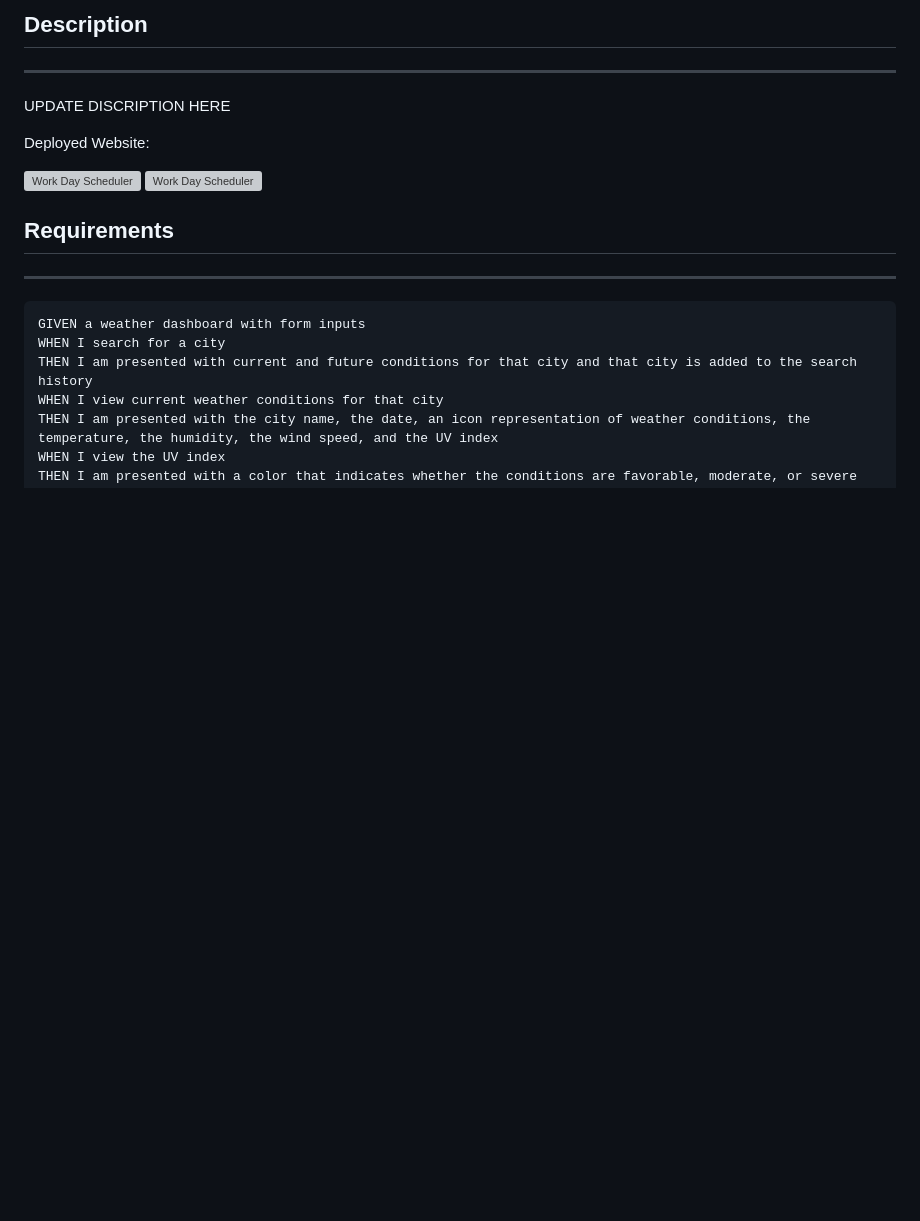
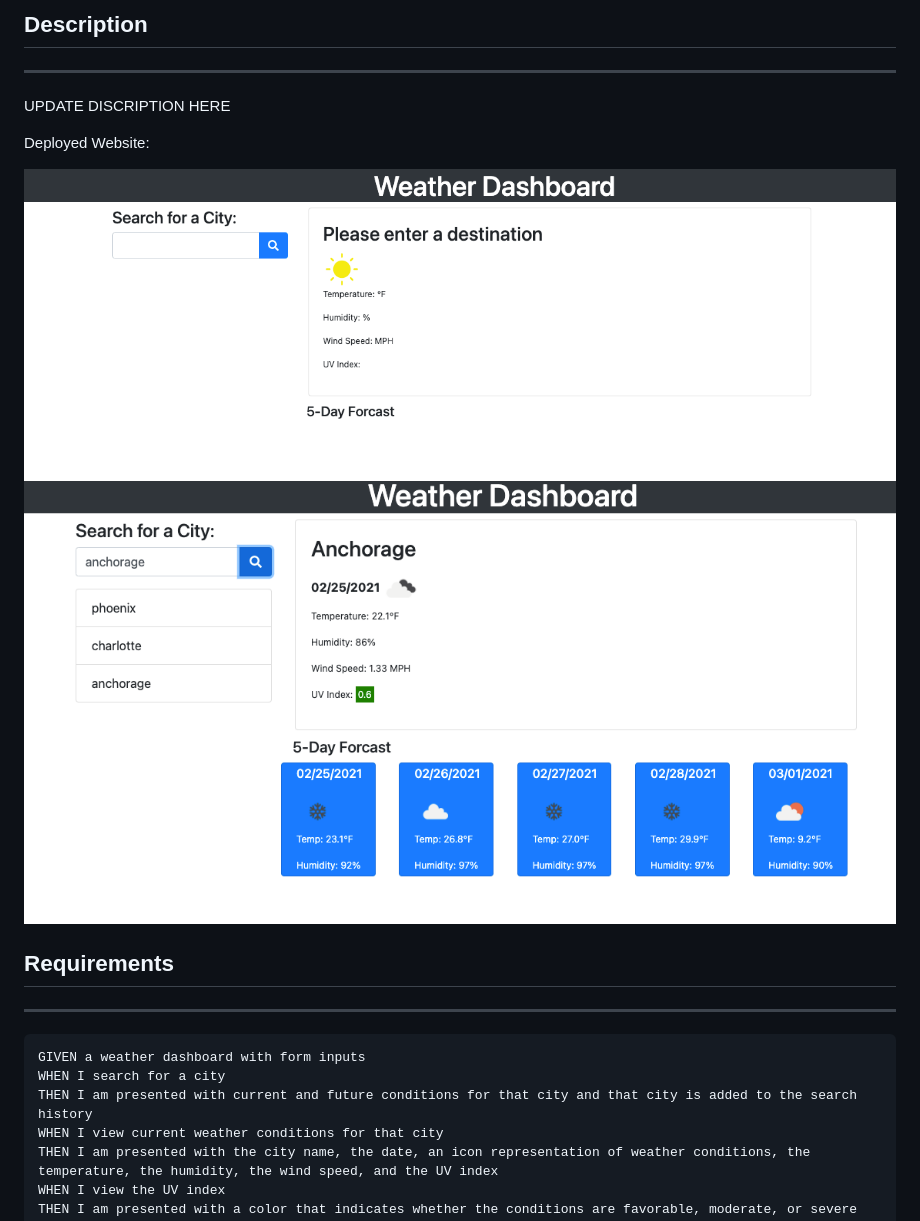
Before and after one commit to haleighspurlock/weather-dashboard, a Markdown page: README.md, the part around the change. Rendered like a GitHub page; pictures changed too: assets/images/weather-city.png (added), assets/images/weather-home.png (added); blank space fills up the shorter version; grey boxes are pictures that could not be loaded.

```diff
--- a/README.md
+++ b/README.md
@@ -14,8 +14,8 @@ UPDATE DISCRIPTION HERE
 
 Deployed Website:
 
-![Work Day Scheduler](assets/work-day-schedule-pic.png)
-![Work Day Scheduler](assets/local-storage-pic.png)
+![Work Day Scheduler](assets/images/weather-home.png)
+![Work Day Scheduler](assets/images/weather-city.png)
 
 ## Requirements
 ---
```
Also changed, not shown: 3 other files.
